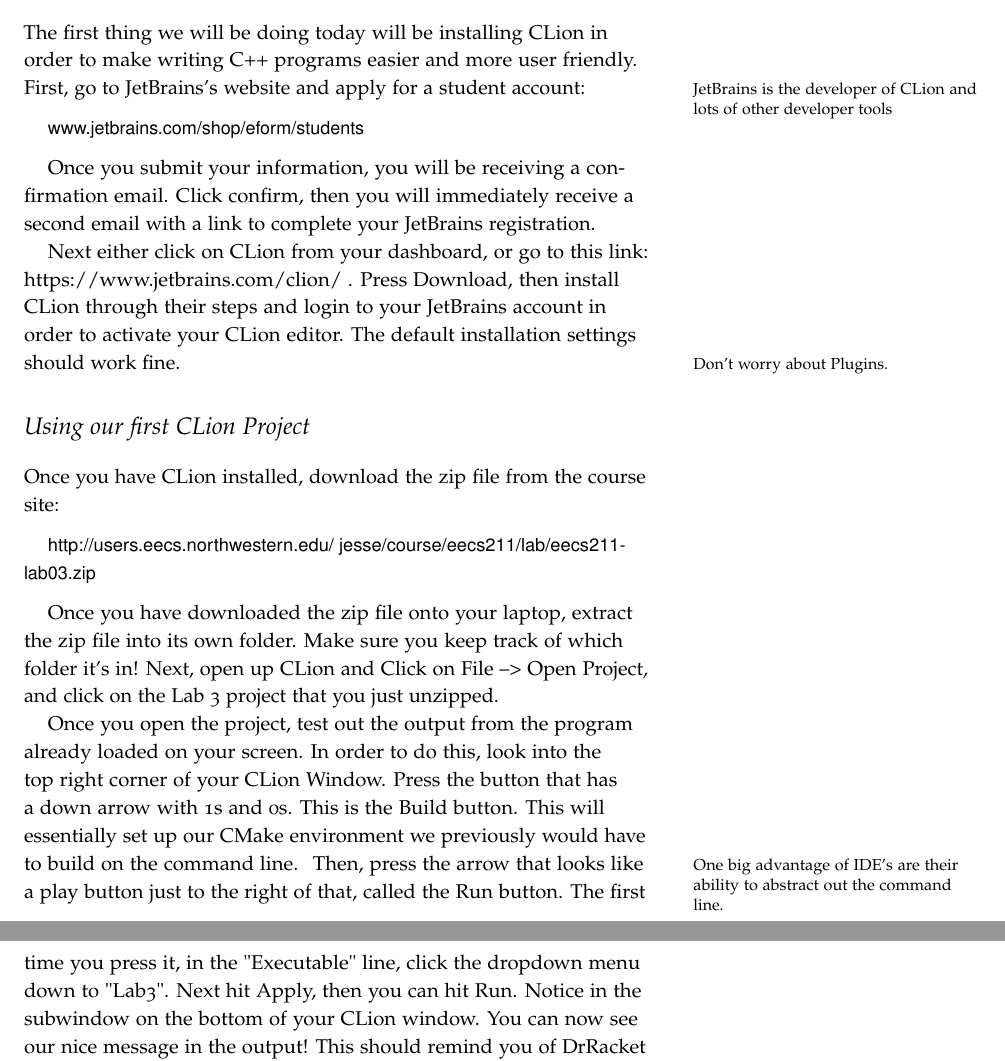
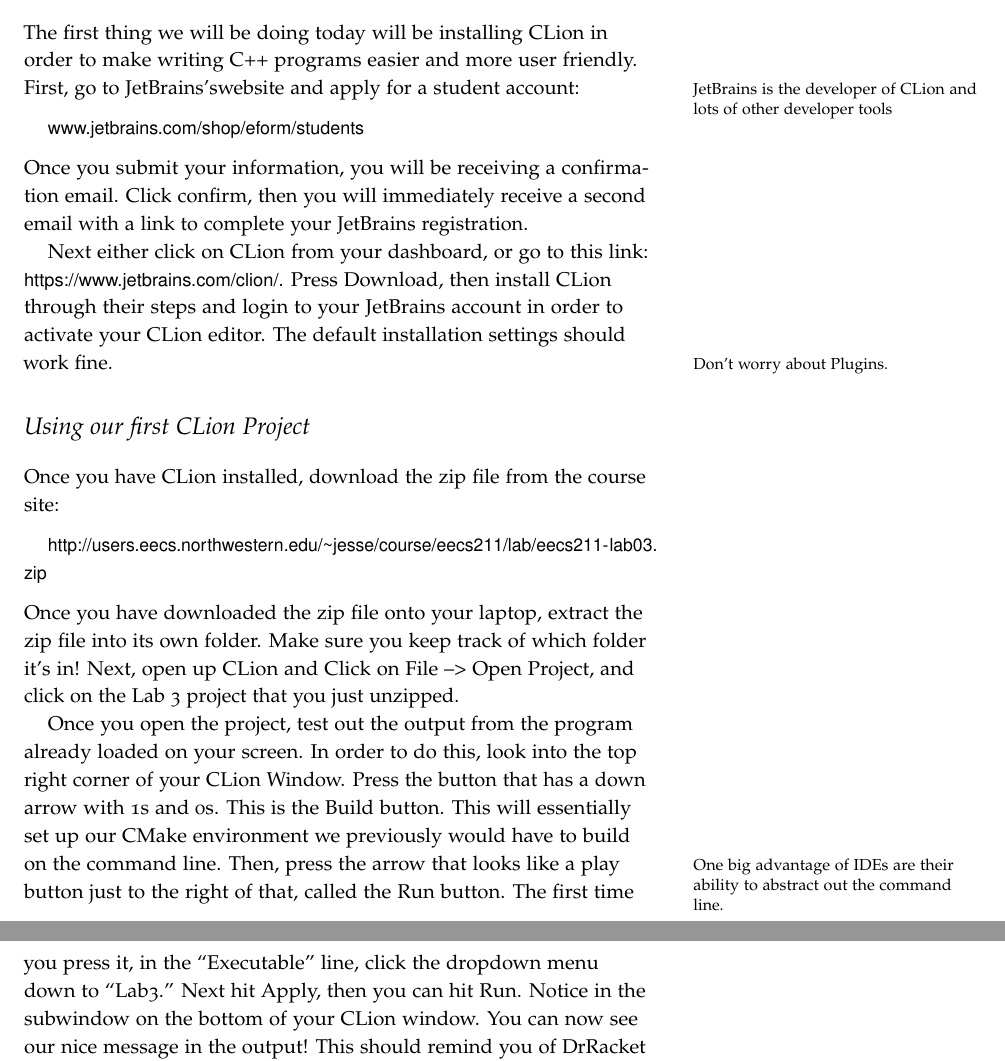
Before and after one commit to tov/eecs211-labs, a LaTeX document (eecs211-lab03.tex): two parts of pages 1 and 2 of 3, joined at a grey line, cut so that both start at the same text. Compiled offline with pdfLaTeX.

Commit message:
Got rid of excess space around marginpars; other miscellaneous cleanup.

```diff
--- a/eecs211-lab03.tex
+++ b/eecs211-lab03.tex
@@ -14,22 +14,25 @@
 Today we will be installing an IDE (Integrated Development Environment) called CLion to make development of our C++ programs a little bit easier.  In addition, we will be practicing our programming tools we've learned over the last few weeks!
 
 \section{Installing CLion}
-The first thing we will be doing today will be installing CLion in order to make writing C++ programs easier and more user friendly.  First, go to JetBrains's \marginnote{JetBrains is the developer of CLion and lots of other developer tools}website and apply for a student account: \medskip
+The first thing we will be doing today will be installing CLion in order to make writing C++ programs easier and more user friendly.  First, go to JetBrains's\marginnote{JetBrains is the developer of CLion and lots of other developer tools}website and apply for a student account: \medskip
 
-\filename{www.jetbrains.com/shop/eform/students} \medskip
+\url{www.jetbrains.com/shop/eform/students} \medskip
 
+\noindent
 Once you submit your information, you will be receiving a confirmation email.  Click confirm, then you will immediately receive a second email with a link to complete your JetBrains registration.
 
-Next either click on CLion from your dashboard, or go to this link: https://www.jetbrains.com/clion/ .  Press Download, then install CLion through their steps and login to your JetBrains account in order to activate your CLion editor. The default installation settings should work fine.  \marginnote{Don't worry about Plugins.}
+Next either click on CLion from your dashboard, or go to this link:
+\url{https://www.jetbrains.com/clion/}.  Press Download, then install CLion through their steps and login to your JetBrains account in order to activate your CLion editor. The default installation settings should work fine.\marginnote{Don't worry about Plugins.}
 
 \section{Using our first CLion Project}
 Once you have CLion installed, download the zip file from the course site: \medskip
 
-\filename{http://users.eecs.northwestern.edu/~jesse/course/eecs211/lab/eecs211-lab03.zip} \medskip
+\url{http://users.eecs.northwestern.edu/~jesse/course/eecs211/lab/eecs211-lab03.zip} \medskip
 
+\noindent
 Once you have downloaded the zip file onto your laptop, extract the zip file into its own folder. Make sure you keep track of which folder it's in!  Next, open up CLion and Click on File --> Open Project, and click on the Lab 3 project that you just unzipped.
 
-Once you open the project, test out the output from the program already loaded on your screen.  In order to do this, look into the top right corner of your CLion Window.  Press the button that has a down arrow with 1s and 0s.  This is the Build button.  This will essentially set up our CMake environment we previously would have to build on the command line.  \marginnote{One big advantage of IDE's are their ability to abstract out the command line.} Then, press the arrow that looks like a play button just to the right of that, called the Run button.  The first time you press it, in the "Executable" line, click the dropdown menu down to "Lab3".  Next hit Apply, then you can hit Run.  Notice in the subwindow on the bottom of your CLion window. You can now see our nice message in the output! This should remind you of DrRacket from EECS 111. You have a top window where you edit your code, and a bottom window which displays the output of your code when it runs.
+Once you open the project, test out the output from the program already loaded on your screen.  In order to do this, look into the top right corner of your CLion Window.  Press the button that has a down arrow with 1s and 0s.  This is the Build button.  This will essentially set up our CMake environment we previously would have to build on the command line.\marginnote{One big advantage of IDEs are their ability to abstract out the command line.} Then, press the arrow that looks like a play button just to the right of that, called the Run button.  The first time you press it, in the ``Executable'' line, click the dropdown menu down to ``Lab3.''  Next hit Apply, then you can hit Run.  Notice in the subwindow on the bottom of your CLion window. You can now see our nice message in the output! This should remind you of DrRacket from EECS 111. You have a top window where you edit your code, and a bottom window which displays the output of your code when it runs.
 
 \section{Continuing with Vectors and structs}
 If you remember from class, a Vector is a way of storing a group of items together of the same type.  The basic syntax of a vector for a declaration is:
```
Also changed, not shown: eecs211-lab03.tex (8 more changed lines), 1 other file.
